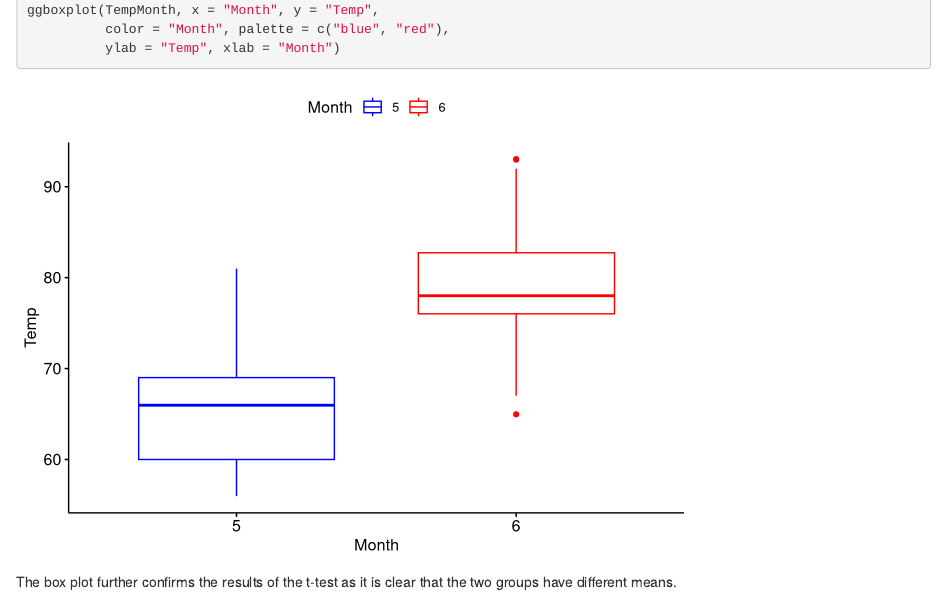
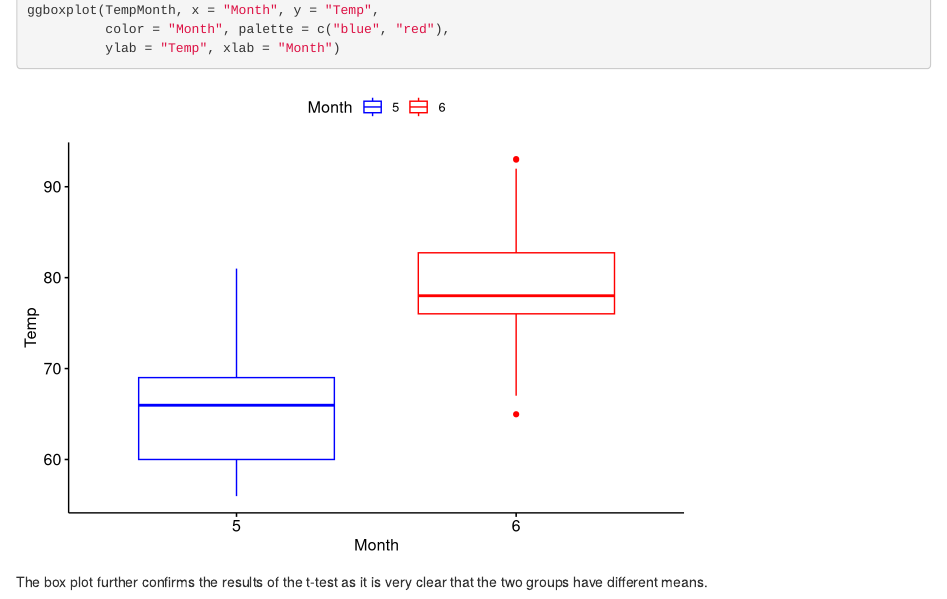
Before and after one commit to ajohnson553/Data_Analysis, an R Markdown document (T-Test_Practice.Rmd): the page in a window 1100 px wide, from 3970 px down. Rendered offline with R 4.5, knitr and Pandoc, with nearby package versions.

Commit message:
Added Ending

````diff
--- a/T-Test_Practice.Rmd
+++ b/T-Test_Practice.Rmd
@@ -114,4 +114,4 @@ ggboxplot(TempMonth, x = "Month", y = "Temp",
 
 ```
 
-The box plot further confirms the results of the t-test as it is clear that the two groups have different means.
+The box plot further confirms the results of the t-test as it is very clear that the two groups have different means.
````
